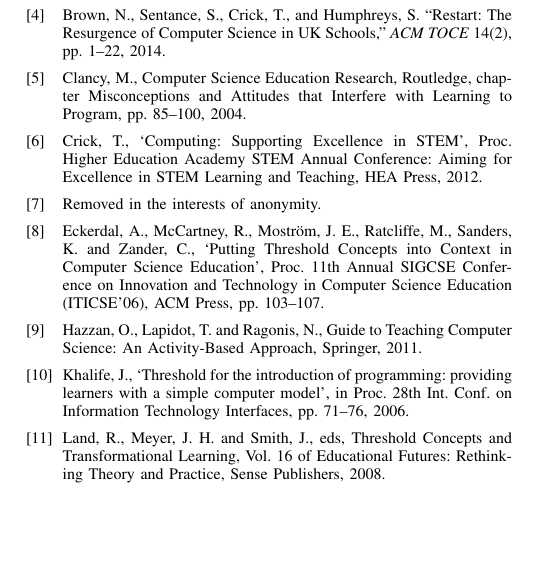
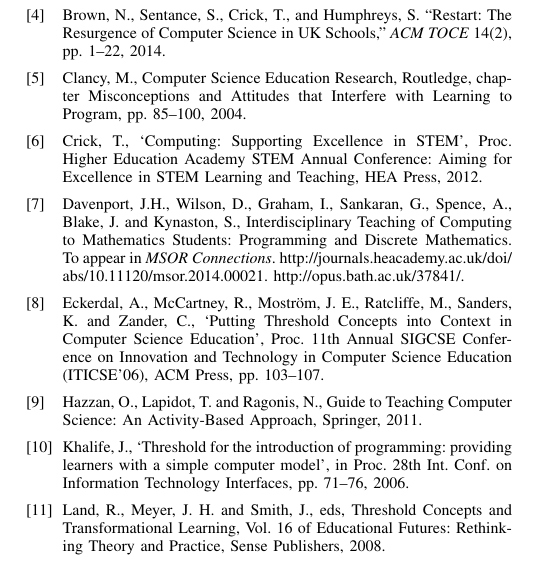
Before and after one commit to tomcrick/LaTiCE16, a LaTeX paper (LaTiCERevised.tex): part of one column of page 5 of 5, cut so that both start at the same text, the shorter picture padded with empty space. Compiled offline with pdfLaTeX; a missing font is replaced by an installed copy or a similar font; a LaTeX package or settings file that is missing is left out.

Commit message:
Updates: XX10190 reference added

```diff
--- a/LaTiCERevised.tex
+++ b/LaTiCERevised.tex
@@ -735,7 +736,12 @@ Brown, N., Sentance, S., Crick, T., and Humphreys, S. ``{Restart: The Resurgence
 \bibitem{Crick}Crick, T., `Computing: Supporting Excellence in STEM',
 Proc. Higher Education Academy STEM Annual Conference: Aiming for
 Excellence in STEM Learning and Teaching, HEA Press, 2012.
-\bibitem{XX}Removed in the interests of anonymity.
+\bibitem{XX}Davenport, J.H., Wilson, D., Graham, I., Sankaran, G., Spence, A., Blake, J. and Kynaston, S.,
+Interdisciplinary Teaching of Computing to Mathematics Students:
+Programming and Discrete Mathematics.
+To appear in {\it MSOR Connections\/}.
+\url{http://journals.heacademy.ac.uk/doi/abs/10.11120/msor.2014.00021}.
+\url{http://opus.bath.ac.uk/37841/}.
 \bibitem{Eckerdal}Eckerdal, A., McCartney, R., Mostr\"om, J. E., Ratcliffe, M., Sanders, K. and Zander, C., `Putting Threshold Concepts into Context in Computer Science Education', Proc. 11th Annual SIGCSE Conference on Innovation and Technology in Computer Science Education (ITICSE'06), ACM Press, pp. 103--107.
 \bibitem{Hazzan}Hazzan, O., Lapidot, T. and Ragonis, N., Guide to Teaching Computer Science: An Activity-Based Approach, Springer, 2011.
 \bibitem{Khalife}Khalife, J., `Threshold for the introduction of
```
Also changed, not shown: LaTiCERevised.tex (5 more changed lines).
